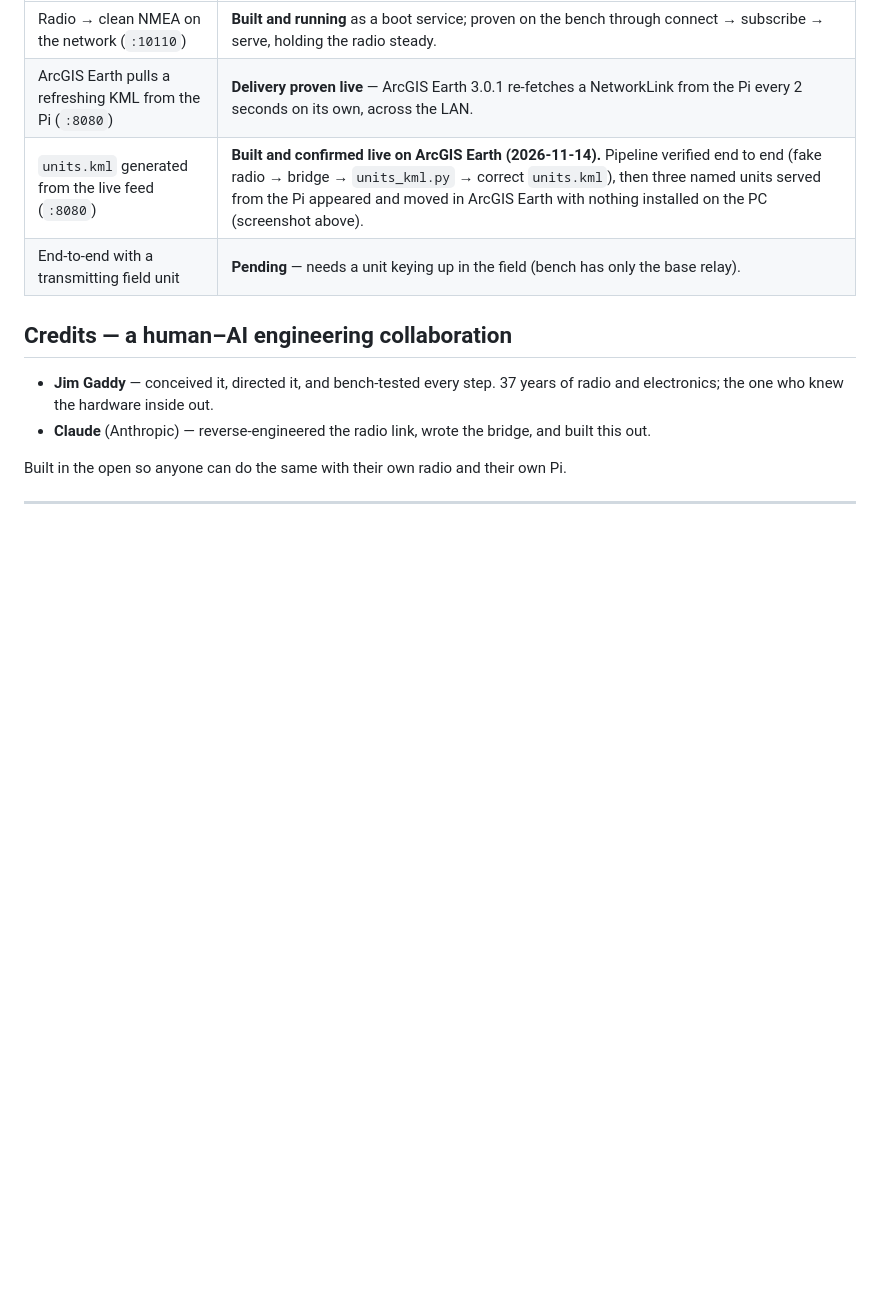
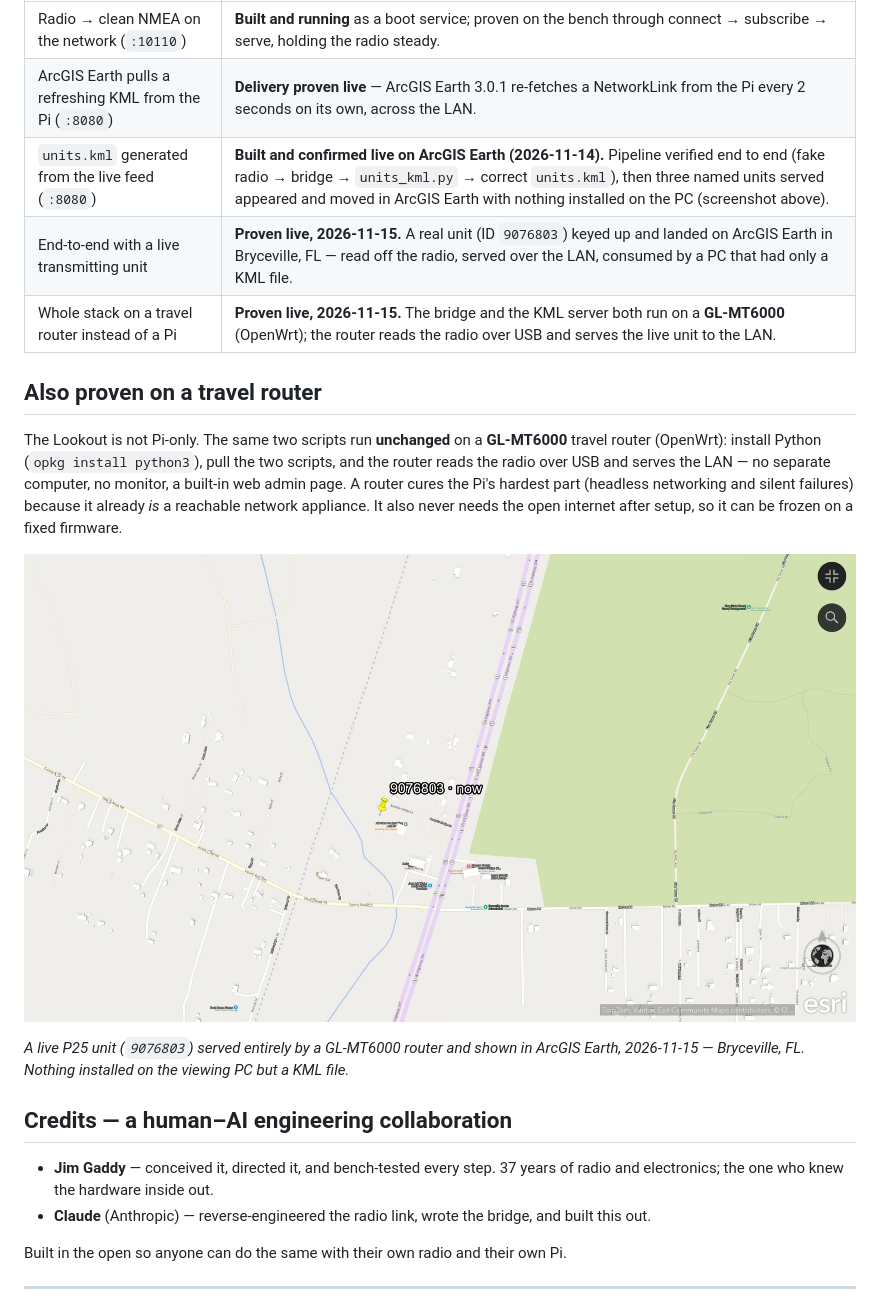
Before and after one commit to Jim-dc95811/The-Lookout, a Markdown page: README.md, the part around the change. Drawn GitHub-style; pictures changed too: images/the_lookout_router_live.jpg (added); blank space fills up the shorter version.

Commit message:
Mark The Lookout proven live on a GL-MT6000 router with a live field unit (9076803), 2026-11-15
- Status: end-to-end with a live transmitting unit now PROVEN (unit 9076803, Bryceville FL)
- Status: whole stack (bridge + KML server) proven running on a GL-MT6000 travel router, not just a Pi
- Add 'Also proven on a travel router' section + router-live screenshot

Co-Authored-By: Claude Opus 4.8 <noreply@anthropic.com>
Claude-Session: https://claude.ai/code/session_01MnLGTHyhGnworHWEFuwHD3

```diff
--- a/README.md
+++ b/README.md
@@ -87,8 +87,17 @@ Straight about where this stands (measured, not assumed):
 |---|---|
 | Radio → clean NMEA on the network (`:10110`) | **Built and running** as a boot service; proven on the bench through connect → subscribe → serve, holding the radio steady. |
 | ArcGIS Earth pulls a refreshing KML from the Pi (`:8080`) | **Delivery proven live** — ArcGIS Earth 3.0.1 re-fetches a NetworkLink from the Pi every 2 seconds on its own, across the LAN. |
-| `units.kml` generated from the live feed (`:8080`) | **Built and confirmed live on ArcGIS Earth (2026-11-14).** Pipeline verified end to end (fake radio → bridge → `units_kml.py` → correct `units.kml`), then three named units served from the Pi appeared and moved in ArcGIS Earth with nothing installed on the PC (screenshot above). |
-| End-to-end with a transmitting field unit | **Pending** — needs a unit keying up in the field (bench has only the base relay). |
+| `units.kml` generated from the live feed (`:8080`) | **Built and confirmed live on ArcGIS Earth (2026-11-14).** Pipeline verified end to end (fake radio → bridge → `units_kml.py` → correct `units.kml`), then three named units served appeared and moved in ArcGIS Earth with nothing installed on the PC (screenshot above). |
+| End-to-end with a live transmitting unit | **Proven live, 2026-11-15.** A real unit (ID `9076803`) keyed up and landed on ArcGIS Earth in Bryceville, FL — read off the radio, served over the LAN, consumed by a PC that had only a KML file. |
+| Whole stack on a travel router instead of a Pi | **Proven live, 2026-11-15.** The bridge and the KML server both run on a **GL-MT6000** (OpenWrt); the router reads the radio over USB and serves the live unit to the LAN. |
+
+## Also proven on a travel router
+
+The Lookout is not Pi-only. The same two scripts run **unchanged** on a **GL-MT6000** travel router (OpenWrt): install Python (`opkg install python3`), pull the two scripts, and the router reads the radio over USB and serves the LAN — no separate computer, no monitor, a built-in web admin page. A router cures the Pi's hardest part (headless networking and silent failures) because it already *is* a reachable network appliance. It also never needs the open internet after setup, so it can be frozen on a fixed firmware.
+
+![A live unit served by the router, on ArcGIS Earth](images/the_lookout_router_live.jpg)
+
+*A live P25 unit (`9076803`) served entirely by a GL-MT6000 router and shown in ArcGIS Earth, 2026-11-15 — Bryceville, FL. Nothing installed on the viewing PC but a KML file.*
 
 ## Credits — a human–AI engineering collaboration
 
```
